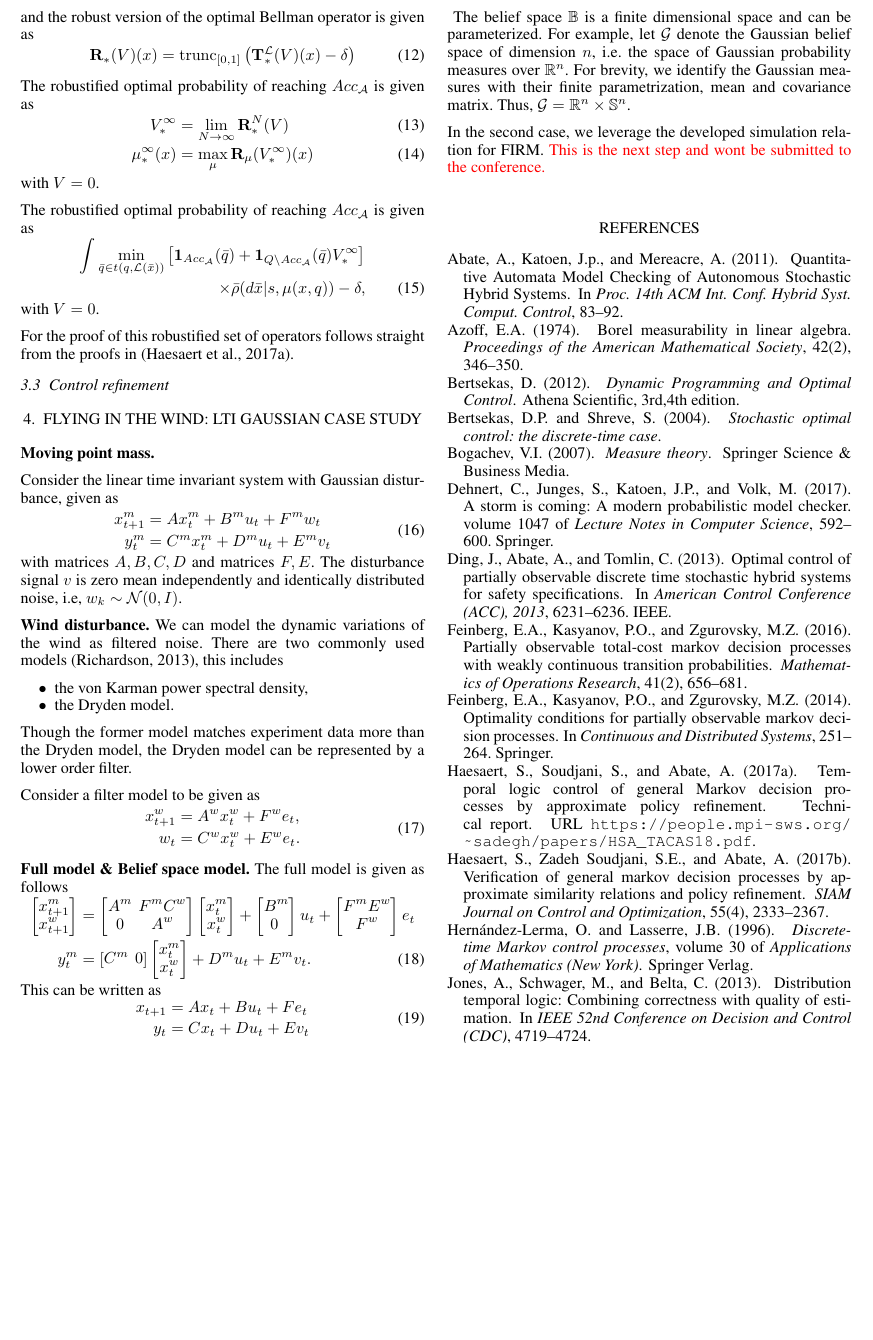
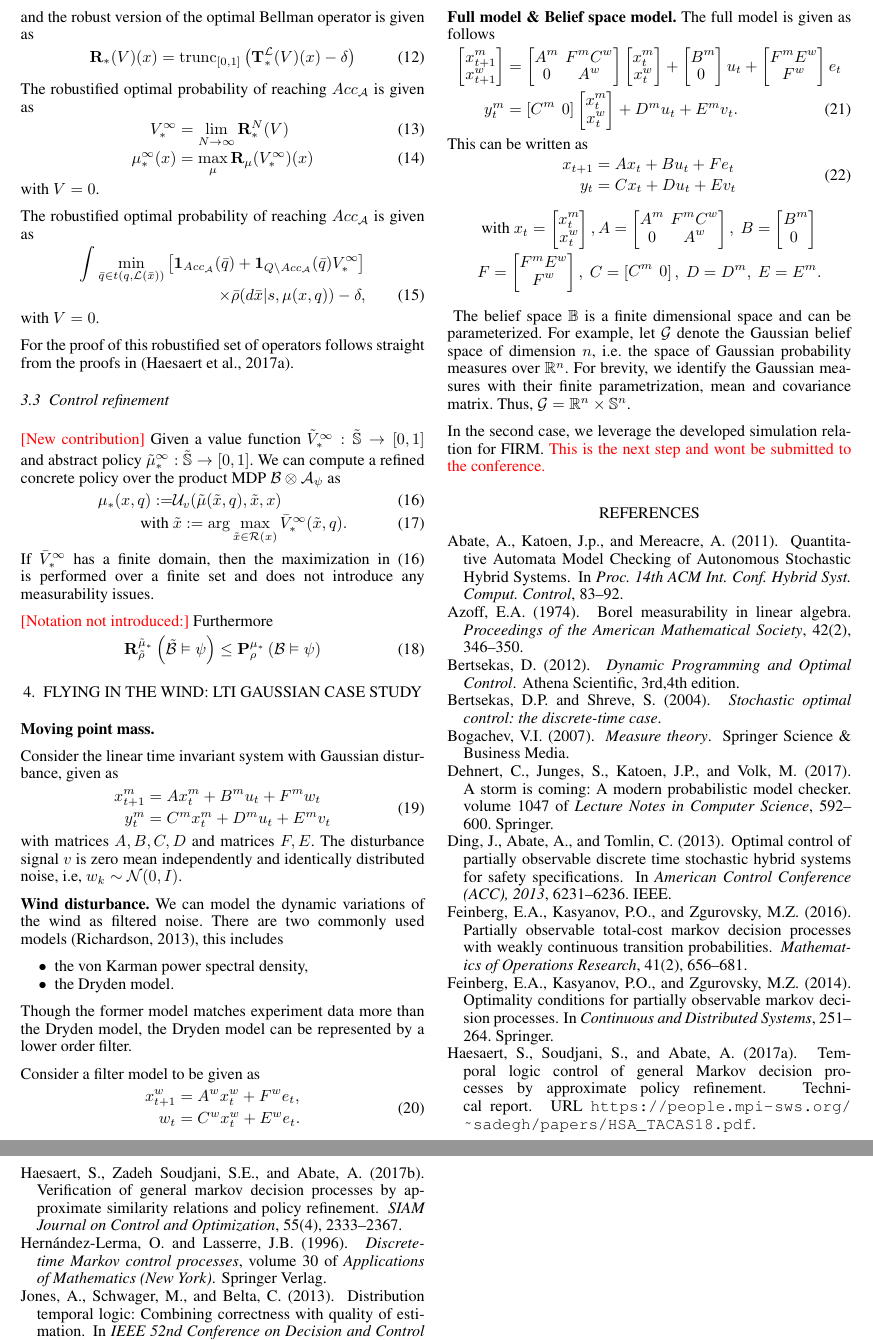
Before and after one commit to Aliaghajpl/BestNew, a LaTeX document (BeliefSpaceTemporalLogic/3_FormalAbstraction inLTLUnderUncertainty.tex): part of page 5 of 6 before the commit and two parts of pages 5 and 6 of 6 after it, the two joined at a grey line, cut so that both start at the same text, the shorter picture padded with empty space. Compiled offline with pdfLaTeX.

Commit message:
control refinement in pap.3

```diff
--- a/BeliefSpaceTemporalLogic/3_FormalAbstraction inLTLUnderUncertainty.tex
+++ b/BeliefSpaceTemporalLogic/3_FormalAbstraction inLTLUnderUncertainty.tex
@@ -622,9 +622,26 @@ For the proof of this robustified set of operators follows straight from the pro
 %\caption{Control synthesis}
 %\end{figure}
 
+\subsection{Control refinement}
+\red{[New contribution]}
+Given a value function
+	$\tilde V^\infty_\ast:\tilde\S \rightarrow [0,1]$ and abstract policy 	$\tilde  \pol^\infty_\ast:\tilde\S \rightarrow [0,1]$. We can compute a refined  concrete policy over the product MDP $\MB\otimes\FSA_\psi$ as
+	\begin{align}\label{eq:Valuebased_refined}
+		\pol_\ast(x,q):= &\InF( \tilde{\pol}(\tilde x, q), \tilde x, x) \\ \mbox{ with } &\tilde x:=\arg\max_{ \tilde x\in\rel(x)} \bar V^\infty_\ast(\tilde x,q).
+	\end{align}
+If  $\bar V^\infty_\ast$ has a finite domain, then  the maximization in \eqref{eq:Valuebased_refined} is performed over a finite set and does not introduce any measurability issues.
+
+	\red{[Notation not introduced:]}
+	Furthermore
+\begin{align}
+  \mathbf R^{\tilde \pol_\ast}_{\tilde\rho}\left(
+\tilde{\mathcal{B}}
+ \vDash \psi \right)\leq   \mathbf P^{ \pol_\ast} _{ \rho}\left(
+ {\mathcal{B}}
+ \vDash \psi \right)
+\end{align}
 
 
-\subsection{Control refinement}
 
 \section{Flying in the wind:  LTI Gaussian case study}
 
```
Also changed, not shown: BeliefSpaceTemporalLogic/3_FormalAbstraction inLTLUnderUncertainty.tex (22 more changed lines).
